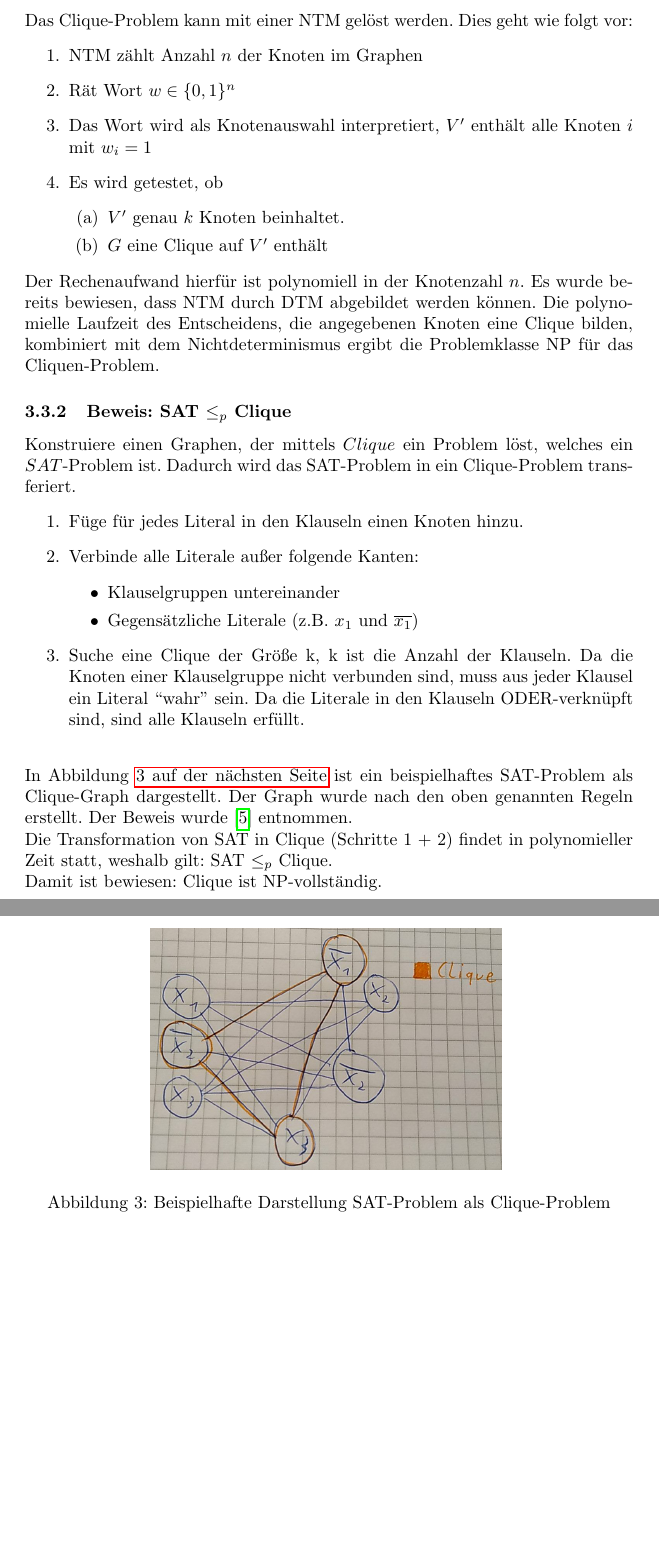
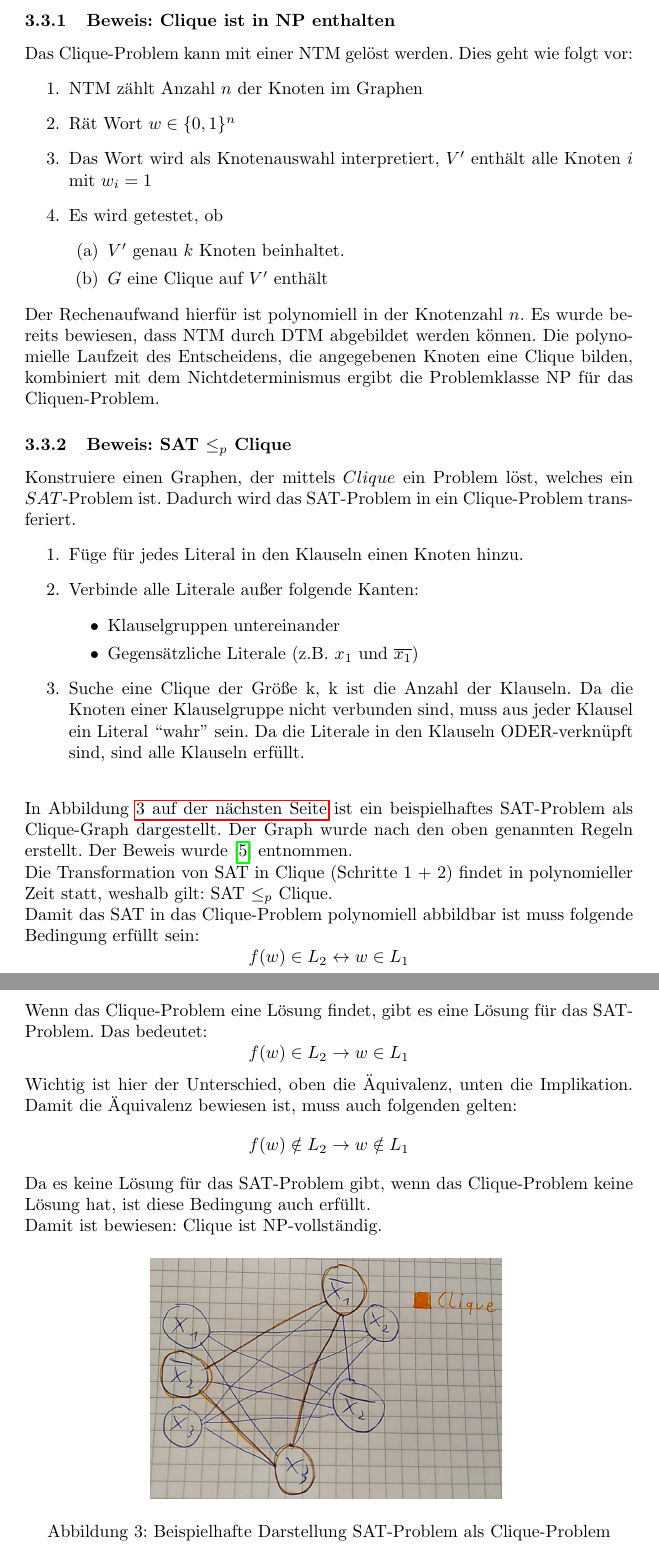
Before and after one commit to sbernauer/TheoInf_NPVollstaendigkeit, a LaTeX document (Ausarbeitung/ausarbeitung.tex): two parts of pages 7 and 8 of 11, joined at a grey line, cut at the place of the change, the shorter picture padded with empty space. Compiled offline with pdfLaTeX.

Commit message:
Improved aquivaly of Clique and SAT

```diff
--- a/Ausarbeitung/ausarbeitung.tex
+++ b/Ausarbeitung/ausarbeitung.tex
@@ -207,6 +207,13 @@ In Abbildung \vref{fig:Clique_Sat} ist ein beispielhaftes SAT-Problem als Clique
 Der Graph wurde nach den oben genannten Regeln erstellt.
 Der Beweis wurde \cite{weitz} entnommen.\\
 Die Transformation von SAT in Clique (Schritte 1 + 2) findet in polynomieller Zeit statt, weshalb gilt: SAT $\le_p$ Clique.\\
+Damit das SAT in das Clique-Problem polynomiell abbildbar ist muss folgende Bedingung erfüllt sein:
+$$f(w) \in L_2 \leftrightarrow w \in L_1$$
+Wenn das Clique-Problem eine Lösung findet, gibt es eine Lösung für das SAT-Problem. Das bedeutet:
+$$f(w) \in L_2 \rightarrow w \in L_1$$
+Wichtig ist hier der Unterschied, oben die Äquivalenz, unten die Implikation. Damit die Äquivalenz bewiesen ist, muss auch folgenden gelten:
+$$f(w) \notin L_2 \rightarrow w \notin L_1$$
+Da es keine Lösung für das SAT-Problem gibt, wenn das Clique-Problem keine Lösung hat, ist diese Bedingung auch erfüllt.\\
 Damit ist bewiesen: Clique ist NP-vollständig.
 \begin{figure}[H]
 	\centering
```
Also changed, not shown: Ausarbeitung/ausarbeitung.pdf, Ausarbeitung/ausarbeitung.tex (2 more changed lines).
